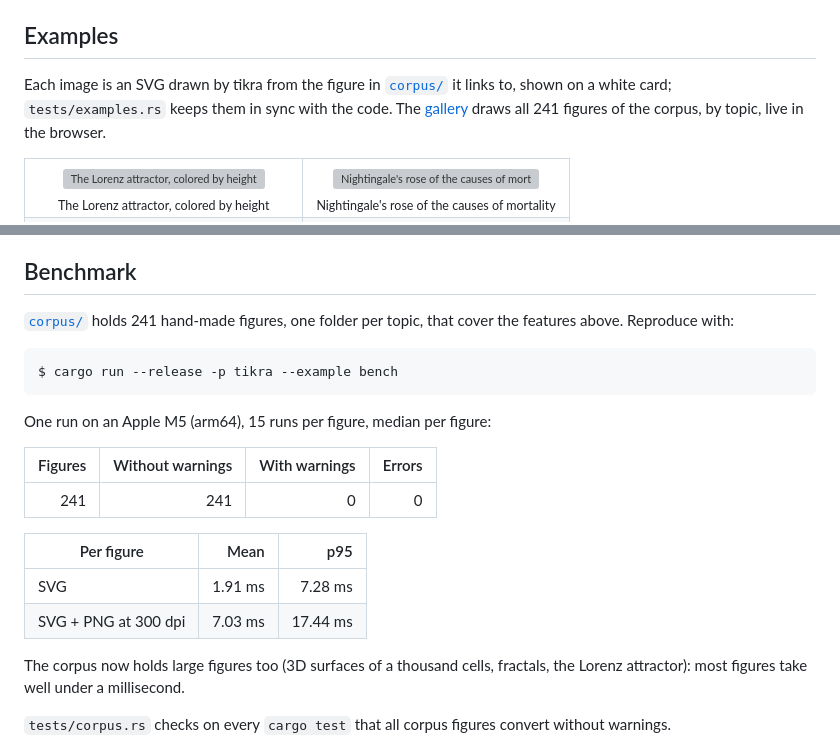
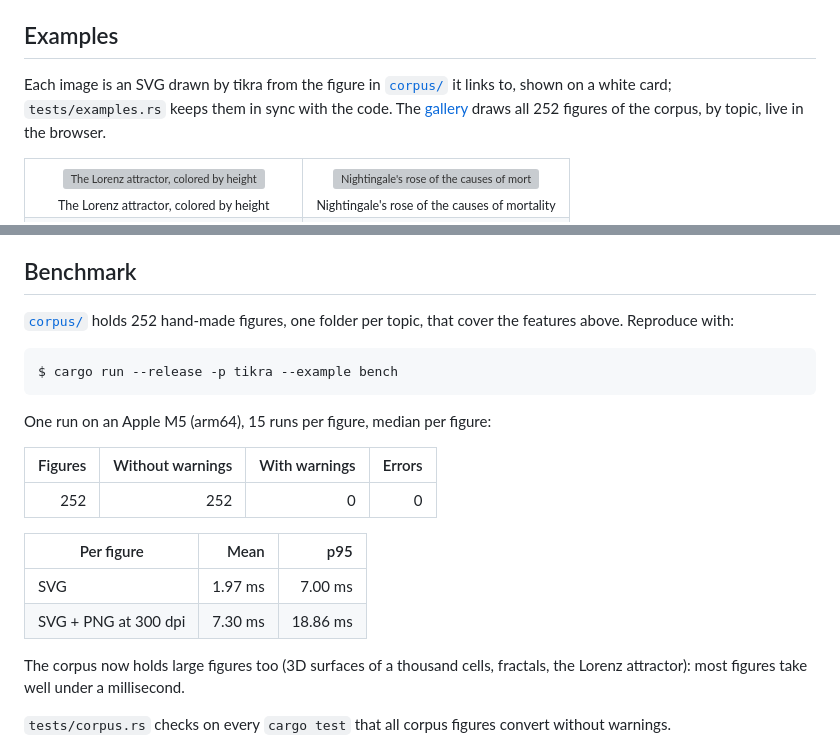
Before and after one commit to matheusmota-dev-br/tikra, a Markdown page: README.md, 2 parts joined by grey strips. Rendered like a GitHub page; grey boxes are pictures that could not be loaded.

Commit message:
docs: the corpus holds 252 figures, and the benchmark measured again on them (#334)
Co-authored-by: Claude Opus 5.5 <noreply@anthropic.com>

````diff
--- a/README.md
+++ b/README.md
@@ -74,7 +74,7 @@ The banner above is drawn by tikra itself from [`docs/banner.tex`](https://githu
 
 ## Examples
 
-Each image is an SVG drawn by tikra from the figure in [`corpus/`](https://github.com/matheusmota-dev-br/tikra/tree/main/corpus) it links to, shown on a white card; `tests/examples.rs` keeps them in sync with the code. The [gallery](https://matheusmota-dev-br.github.io/tikra/gallery.html) draws all 241 figures of the corpus, by topic, live in the browser.
+Each image is an SVG drawn by tikra from the figure in [`corpus/`](https://github.com/matheusmota-dev-br/tikra/tree/main/corpus) it links to, shown on a white card; `tests/examples.rs` keeps them in sync with the code. The [gallery](https://matheusmota-dev-br.github.io/tikra/gallery.html) draws all 252 figures of the corpus, by topic, live in the browser.
 
 <table>
 <tr><td align="center"><a href="https://github.com/matheusmota-dev-br/tikra/blob/main/corpus/plots-3d/lorenz-attractor.tex"><img src="https://raw.githubusercontent.com/matheusmota-dev-br/tikra/main/docs/examples/lorenz-attractor.svg" alt="The Lorenz attractor, colored by height" width="380"></a><br><sub>The Lorenz attractor, colored by height</sub></td><td align="center"><a href="https://github.com/matheusmota-dev-br/tikra/blob/main/corpus/charts/nightingale-rose.tex"><img src="https://raw.githubusercontent.com/matheusmota-dev-br/tikra/main/docs/examples/nightingale-rose.svg" alt="Nightingale's rose of the causes of mortality" width="380"></a><br><sub>Nightingale's rose of the causes of mortality</sub></td></tr>
@@ -142,7 +142,7 @@ Limits protect against hostile input: 100,000 statements per figure, 64 levels o
 
 ## Benchmark
 
-[`corpus/`](https://github.com/matheusmota-dev-br/tikra/tree/main/corpus) holds 241 hand-made figures, one folder per topic, that cover the features above. Reproduce with:
+[`corpus/`](https://github.com/matheusmota-dev-br/tikra/tree/main/corpus) holds 252 hand-made figures, one folder per topic, that cover the features above. Reproduce with:
 
 ```console
 $ cargo run --release -p tikra --example bench
@@ -152,12 +152,12 @@ One run on an Apple M5 (arm64), 15 runs per figure, median per figure:
 
 | Figures | Without warnings | With warnings | Errors |
 |---:|---:|---:|---:|
-| 241 | 241 | 0 | 0 |
+| 252 | 252 | 0 | 0 |
 
 | Per figure | Mean | p95 |
 |---|---:|---:|
-| SVG | 1.91 ms | 7.28 ms |
-| SVG + PNG at 300 dpi | 7.03 ms | 17.44 ms |
+| SVG | 1.97 ms | 7.00 ms |
+| SVG + PNG at 300 dpi | 7.30 ms | 18.86 ms |
 
 The corpus now holds large figures too (3D surfaces of a thousand cells, fractals, the Lorenz attractor): most figures take well under a millisecond.
 
````
